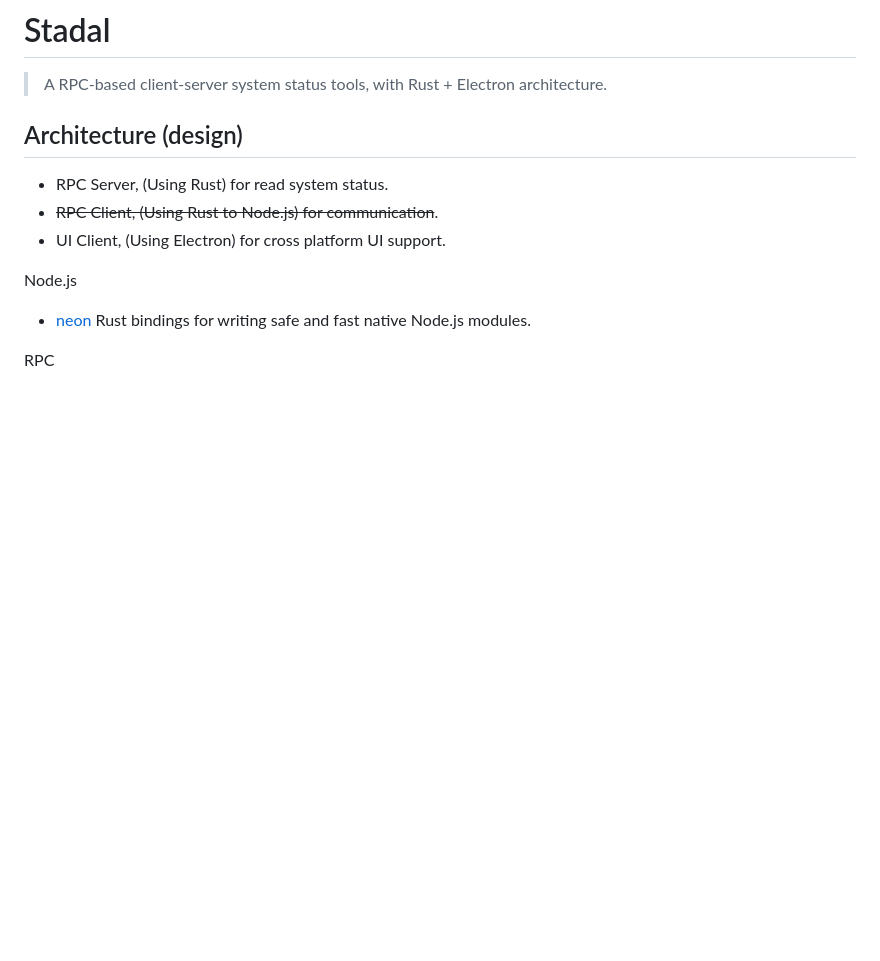
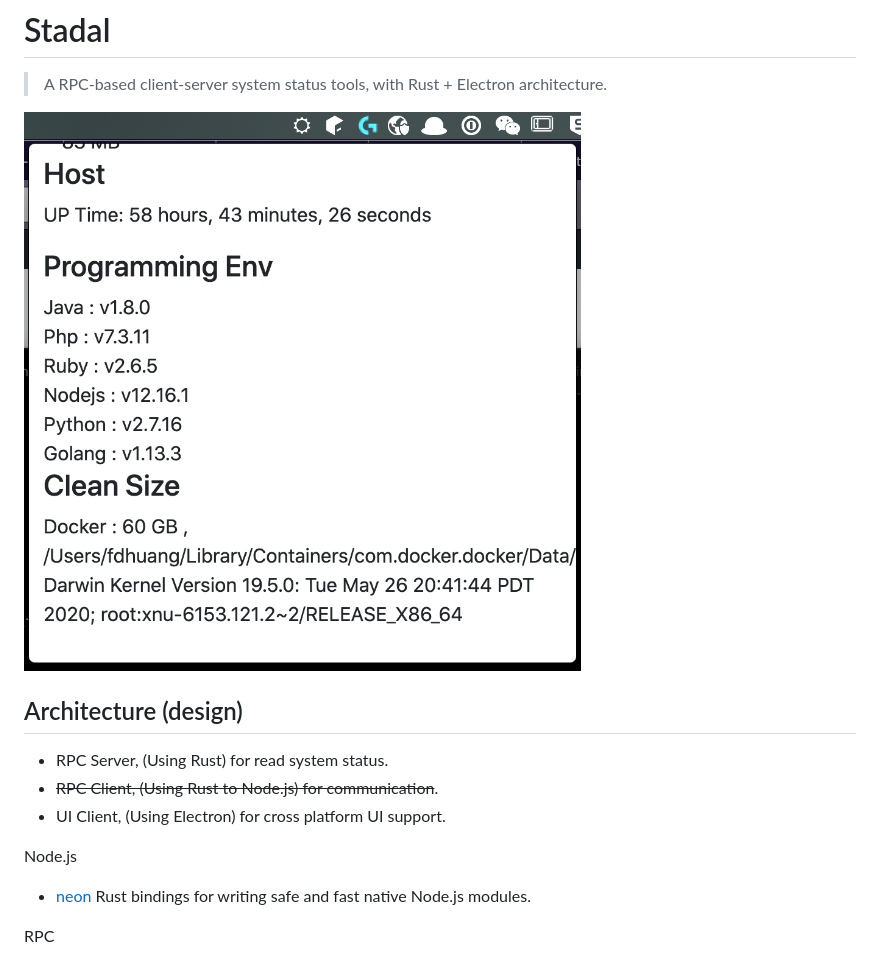
Before and after one commit to phodal/stadal, a Markdown page: README.md, the part around the change. Drawn GitHub-style; pictures changed too: docs/stadal.png (added); blank space fills up the shorter version.

Commit message:
docs: add screenshots

```diff
--- a/README.md
+++ b/README.md
@@ -1,6 +1,8 @@
 # Stadal
 
 > A RPC-based client-server system status tools, with Rust + Electron architecture.
+
+![Stadal Screenshots](docs/stadal.png)
 
 ## Architecture (design)
 
```
